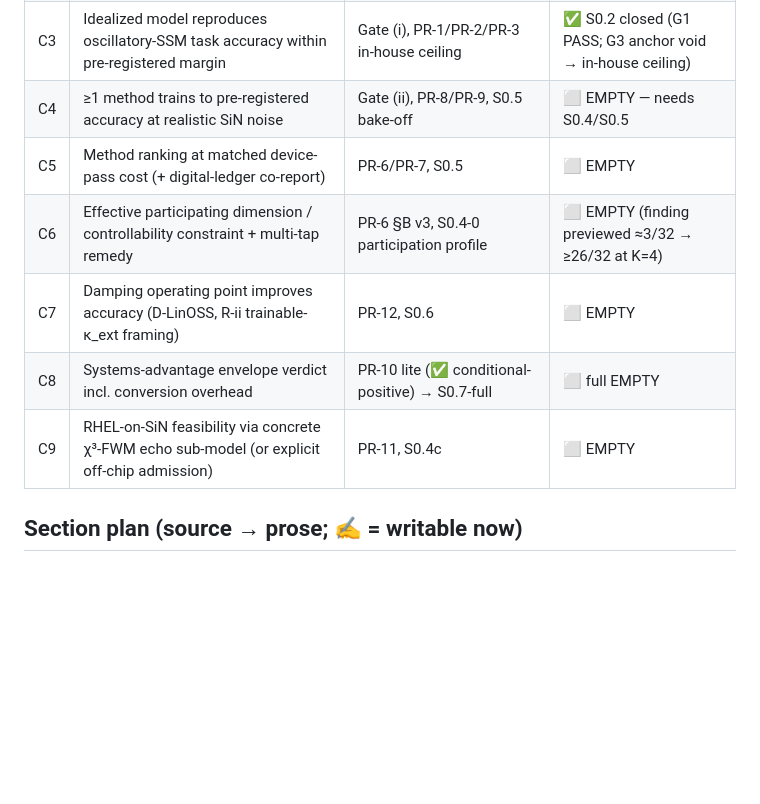
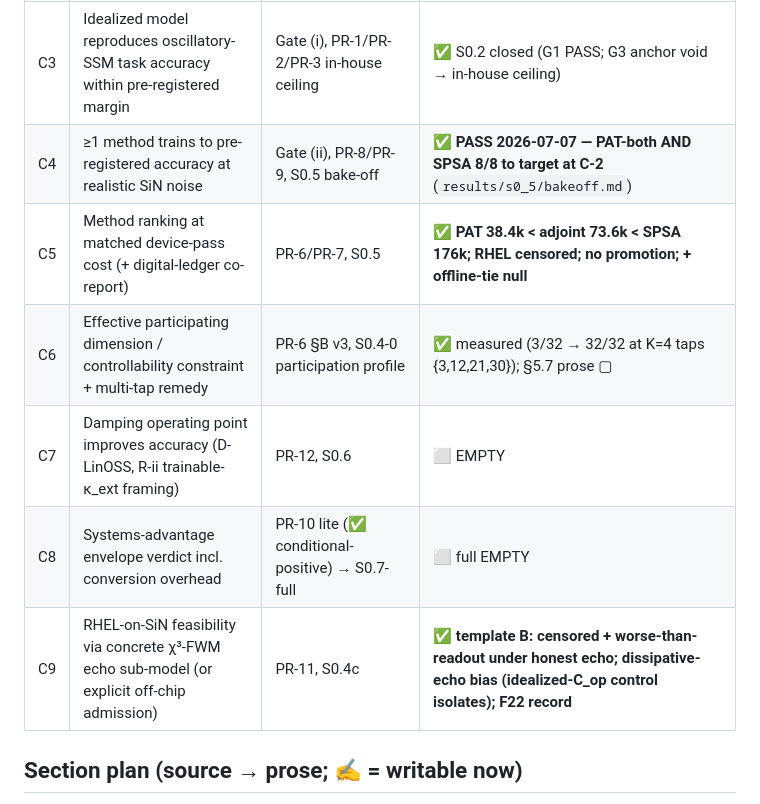
Before and after one commit to LTalandier/Project_SSM, a Markdown page: paper/outline.md, the part around the change. Rendered like a GitHub page; blank space fills up the shorter version.

Commit message:
Outline claims table: C4/C5/C6/C9 filled from S0.5-core
Co-Authored-By: Claude Fable 5 <noreply@anthropic.com>
Claude-Session: https://claude.ai/code/session_01LfmB3JTg7UMZJgrZa4ncQ4

```diff
--- a/paper/outline.md
+++ b/paper/outline.md
@@ -52,12 +52,12 @@ sentence 7 → S0.7-full envelope gate · sentence 8 → the honest either-way c
 | C1 | White-space: no prior in-situ gradient-based/-estimating training of recurrent-internal photonic params | PR-15 two-modality search, `docs/s0_L/` (+ S0.8 refresh sweep) | ✅ one-sided PASS on record |
 | C2 | Oscillatory SSM ↔ SiN ring lattice mapping + realizable pole region | S0.1, `docs/s0_1/` (B1–B3) | ✅ done |
 | C3 | Idealized model reproduces oscillatory-SSM task accuracy within pre-registered margin | Gate (i), PR-1/PR-2/PR-3 in-house ceiling | ✅ S0.2 closed (G1 PASS; G3 anchor void → in-house ceiling) |
-| C4 | ≥1 method trains to pre-registered accuracy at realistic SiN noise | Gate (ii), PR-8/PR-9, S0.5 bake-off | ⬜ EMPTY — needs S0.4/S0.5 |
-| C5 | Method ranking at matched device-pass cost (+ digital-ledger co-report) | PR-6/PR-7, S0.5 | ⬜ EMPTY |
-| C6 | Effective participating dimension / controllability constraint + multi-tap remedy | PR-6 §B v3, S0.4-0 participation profile | ⬜ EMPTY (finding previewed ≈3/32 → ≥26/32 at K=4) |
+| C4 | ≥1 method trains to pre-registered accuracy at realistic SiN noise | Gate (ii), PR-8/PR-9, S0.5 bake-off | ✅ **PASS 2026-07-07 — PAT-both AND SPSA 8/8 to target at C-2** (`results/s0_5/bakeoff.md`) |
+| C5 | Method ranking at matched device-pass cost (+ digital-ledger co-report) | PR-6/PR-7, S0.5 | ✅ **PAT 38.4k < adjoint 73.6k < SPSA 176k; RHEL censored; no promotion; + offline-tie null** |
+| C6 | Effective participating dimension / controllability constraint + multi-tap remedy | PR-6 §B v3, S0.4-0 participation profile | ✅ measured (3/32 → 32/32 at K=4 taps {3,12,21,30}); §5.7 prose ▢ |
 | C7 | Damping operating point improves accuracy (D-LinOSS, R-ii trainable-κ_ext framing) | PR-12, S0.6 | ⬜ EMPTY |
 | C8 | Systems-advantage envelope verdict incl. conversion overhead | PR-10 lite (✅ conditional-positive) → S0.7-full | ⬜ full EMPTY |
-| C9 | RHEL-on-SiN feasibility via concrete χ³-FWM echo sub-model (or explicit off-chip admission) | PR-11, S0.4c | ⬜ EMPTY |
+| C9 | RHEL-on-SiN feasibility via concrete χ³-FWM echo sub-model (or explicit off-chip admission) | PR-11, S0.4c | ✅ **template B: censored + worse-than-readout under honest echo; dissipative-echo bias (idealized-C_op control isolates); F22 record** |
 
 ## Section plan (source → prose; ✍ = writable now)
 
```
